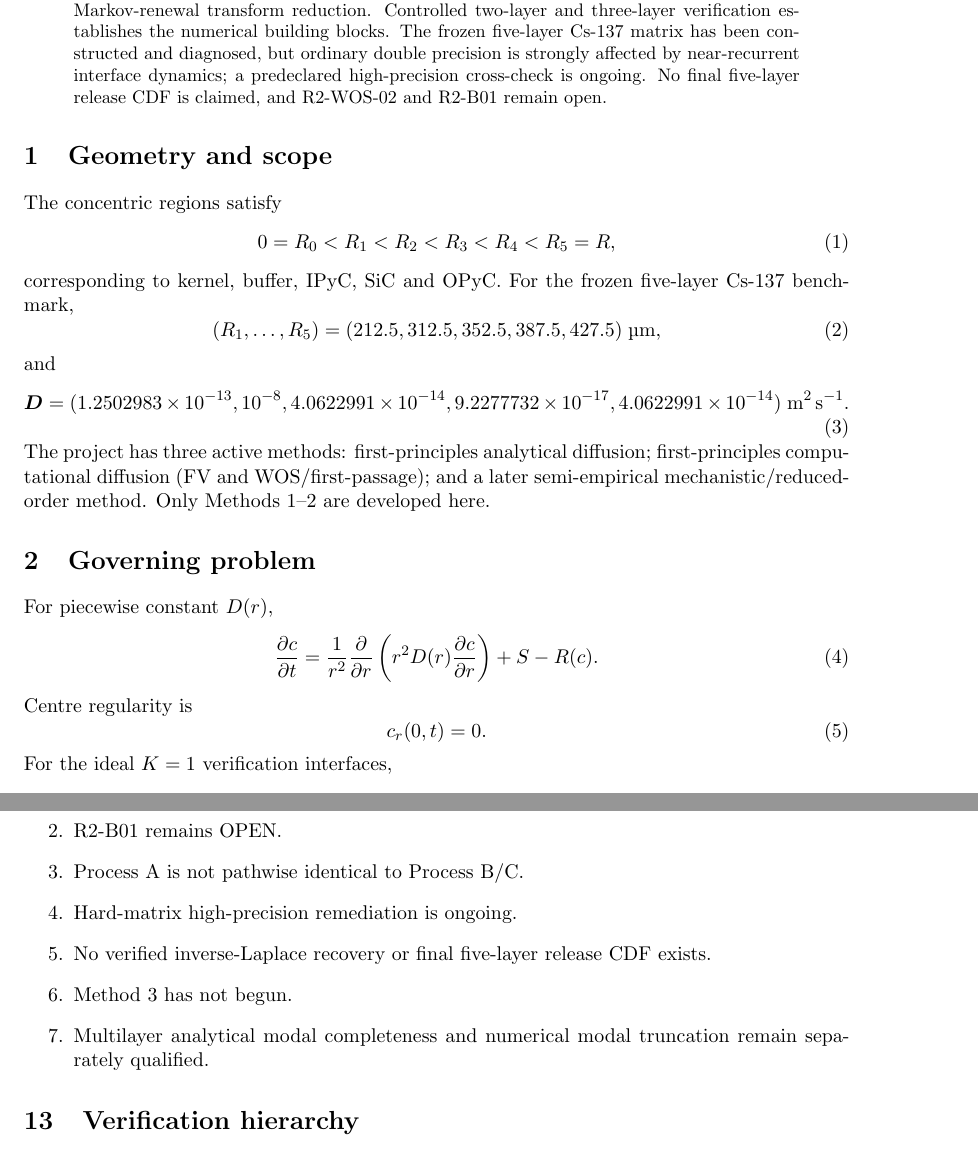
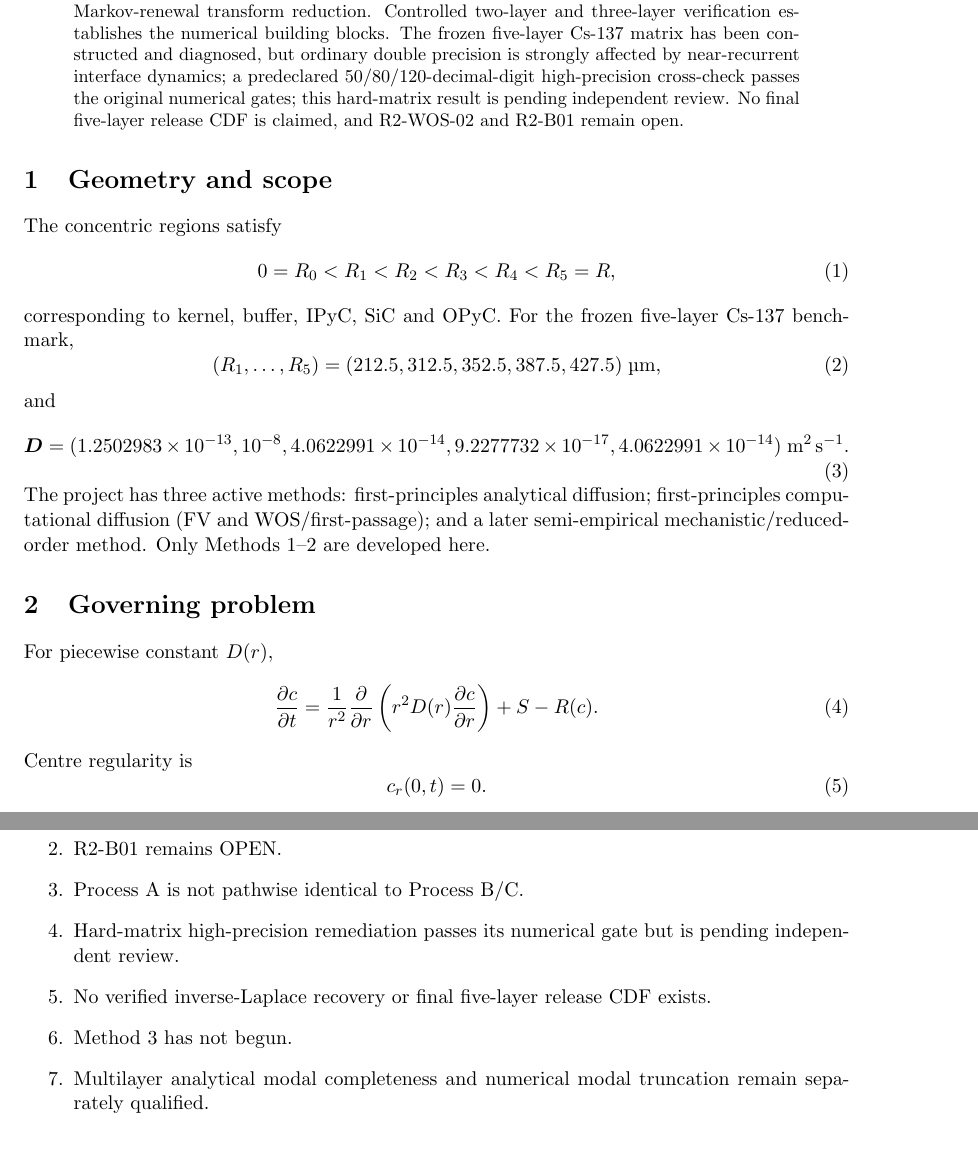
Before and after one commit to weewzr/Derivation-of-TRISO-Source-Term-Modelling, a LaTeX paper (paper/main.tex): two parts of pages 1 and 5 of 5 before the commit and two parts of pages 1 and 5 of 6 after it, joined at a grey line, cut so that both start at the same text. Compiled offline with pdfLaTeX.

Commit message:
paper(triso): sync LaTeX with executed high-precision evidence

```diff
--- a/paper/main.tex
+++ b/paper/main.tex
@@ -11,7 +11,7 @@
 \maketitle
 
 \begin{abstract}
-This work derives and verifies diffusion-based source-term models for a concentric five-layer TRISO particle. Method~1 develops the continuous spherical diffusion equations and analytical/modal structure. Method~2 develops an independently verified conservative finite-volume (FV) reference, the production walk-on-spheres (WOS) formulation, exact spherical first-passage kernels, an accelerated exact-interface renewal process, and a finite-state Markov-renewal transform reduction. Controlled two-layer and three-layer verification establishes the numerical building blocks. The frozen five-layer Cs-137 matrix has been constructed and diagnosed, but ordinary double precision is strongly affected by near-recurrent interface dynamics; a predeclared high-precision cross-check is ongoing. No final five-layer release CDF is claimed, and R2-WOS-02 and R2-B01 remain open.
+This work derives and verifies diffusion-based source-term models for a concentric five-layer TRISO particle. Method~1 develops the continuous spherical diffusion equations and analytical/modal structure. Method~2 develops an independently verified conservative finite-volume (FV) reference, the production walk-on-spheres (WOS) formulation, exact spherical first-passage kernels, an accelerated exact-interface renewal process, and a finite-state Markov-renewal transform reduction. Controlled two-layer and three-layer verification establishes the numerical building blocks. The frozen five-layer Cs-137 matrix has been constructed and diagnosed, but ordinary double precision is strongly affected by near-recurrent interface dynamics; a predeclared 50/80/120-decimal-digit high-precision cross-check passes the original numerical gates; this hard-matrix result is pending independent review. No final five-layer release CDF is claimed, and R2-WOS-02 and R2-B01 remain open.
 \end{abstract}
 
 \section{Geometry and scope}
@@ -225,7 +225,7 @@ These failures were not waived. The predeclared 50/80/120-decimal-digit high-pre
 \item R2-WOS-02 remains OPEN.
 \item R2-B01 remains OPEN.
 \item Process A is not pathwise identical to Process B/C.
-\item Hard-matrix high-precision remediation is ongoing.
+\item Hard-matrix high-precision remediation passes its numerical gate but is pending independent review.
 \item No verified inverse-Laplace recovery or final five-layer release CDF exists.
 \item Method 3 has not begun.
 \item Multilayer analytical modal completeness and numerical modal truncation remain separately qualified.
```
Also changed, not shown: paper/main.tex (2 more changed lines).
